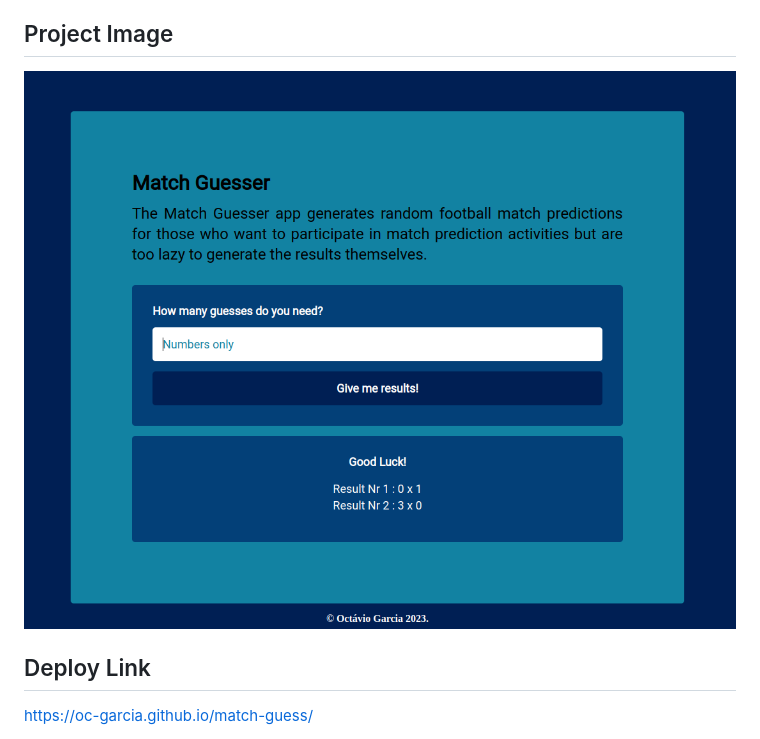
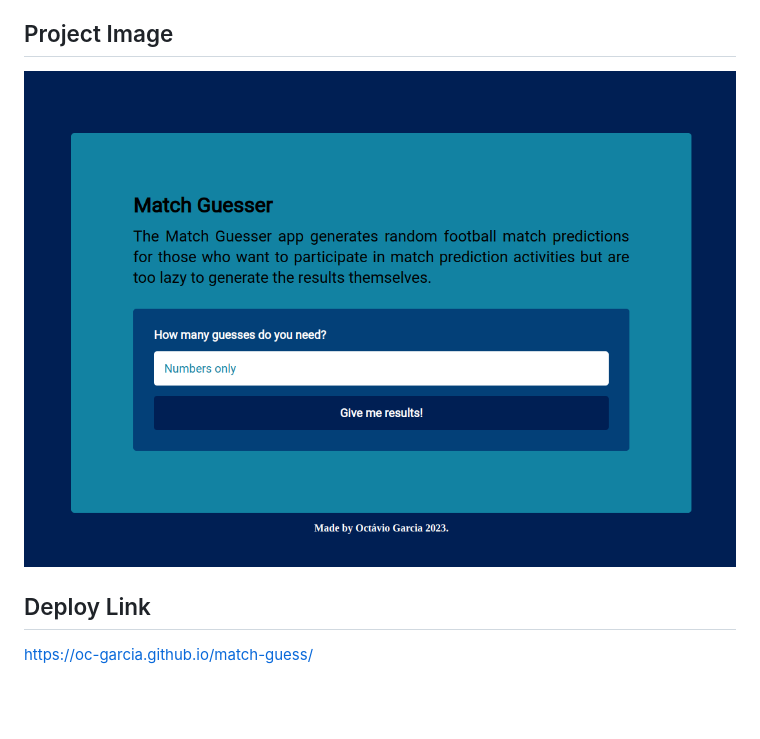
Before and after one commit to oc-garcia/match-guess, a Markdown page: README.md, the part around the change. GitHub-like rendering; pictures changed too: Assets/Images/Screenshot from 2023-03-06 16-18-51.png (deleted), Assets/Images/Screenshot from 2023-03-06 16-30-42.png (added); blank space fills up the shorter version.

Commit message:
Updated readme printscreen

```diff
--- a/README.md
+++ b/README.md
@@ -11,7 +11,7 @@ When the app is launched, users can input how many scores he needs, and the app
 
 
 ## Project Image
-![](./Assets/Images/Screenshot%20from%202023-03-06%2016-18-51.png#vitrinedev)
+![](./Assets/Images//Screenshot%20from%202023-03-06%2016-30-42.png#vitrinedev)
 
 
 ## Deploy Link
```
